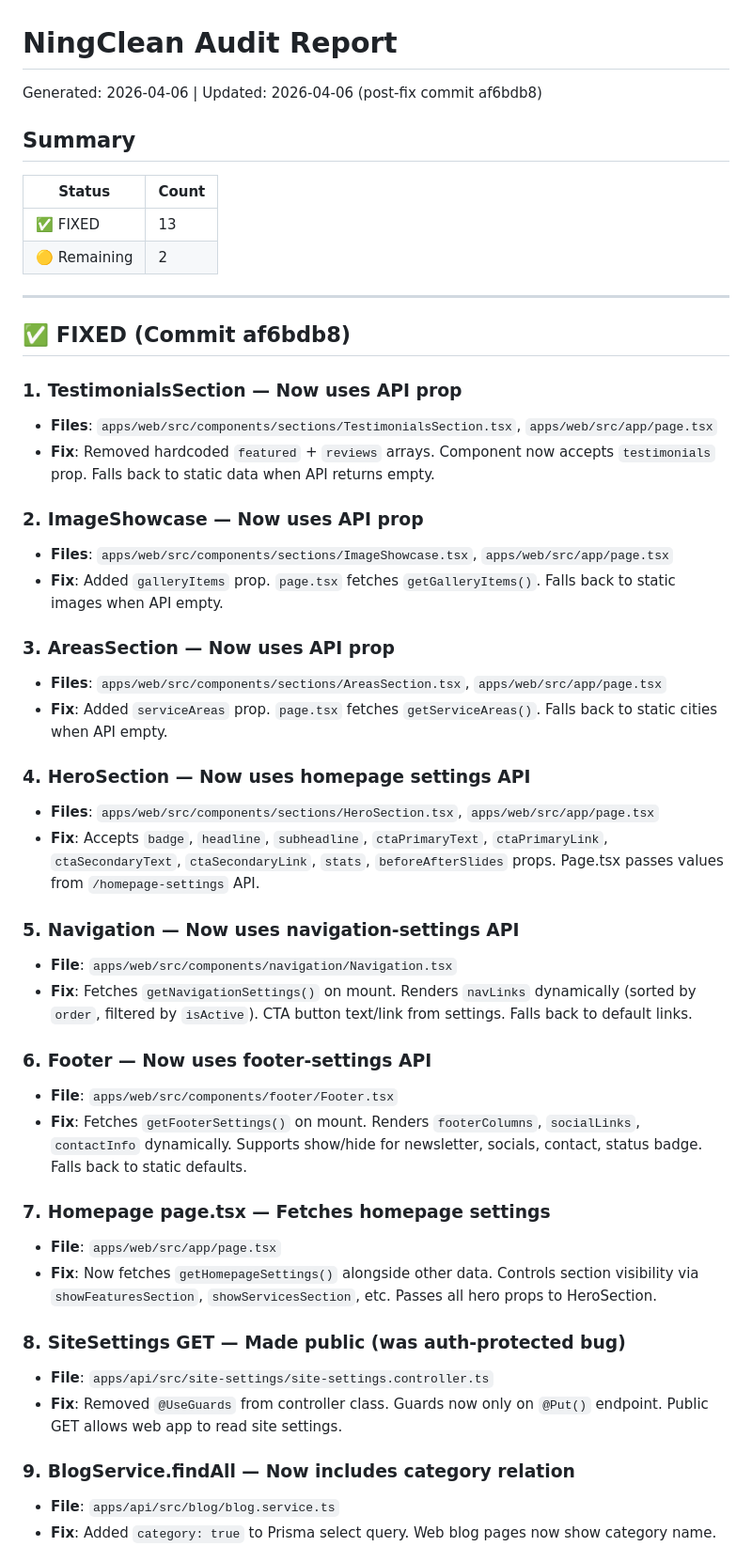
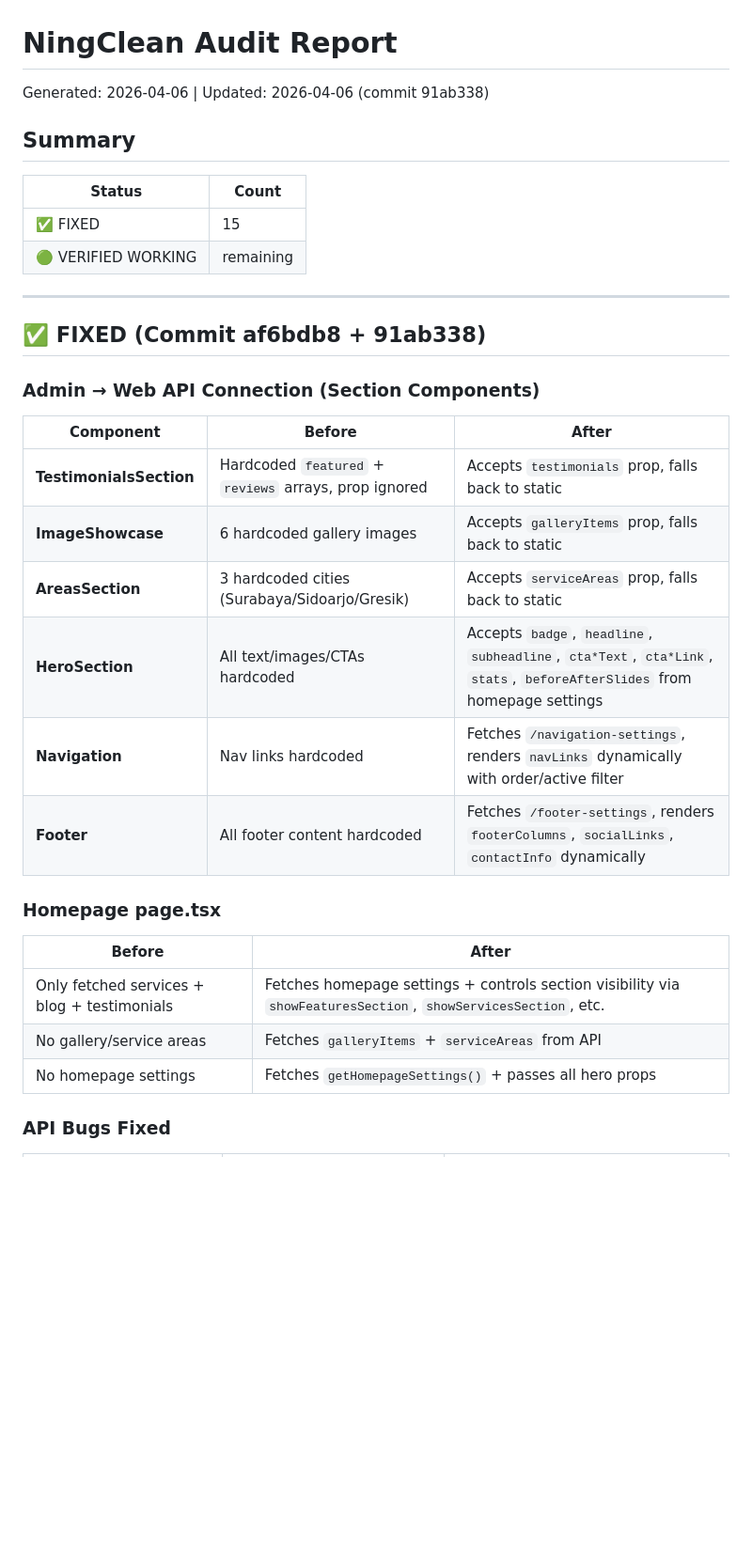
Before and after one commit to gelewog/ningclean, a Markdown page: audit-report.md, the part around one of its changes. Shown at 94% size. Rendered like a GitHub page; blank space fills up the shorter version.

```diff
--- a/audit-report.md
+++ b/audit-report.md
@@ -1,50 +1,35 @@
 # NingClean Audit Report
-Generated: 2026-04-06 | Updated: 2026-04-06 (post-fix commit af6bdb8)
+Generated: 2026-04-06 | Updated: 2026-04-06 (commit 91ab338)
 
 ## Summary
 
 | Status | Count |
 |--------|-------|
-| ✅ FIXED | 13 |
-| 🟡 Remaining | 2 |
+| ✅ FIXED | 15 |
+| 🟢 VERIFIED WORKING | remaining |
 
 ---
 
-## ✅ FIXED (Commit af6bdb8)
+## ✅ FIXED (Commit af6bdb8 + 91ab338)
 
-### 1. TestimonialsSection — Now uses API prop
-- **Files**: `apps/web/src/components/sections/TestimonialsSection.tsx`, `apps/web/src/app/page.tsx`
-- **Fix**: Removed hardcoded `featured` + `reviews` arrays. Component now accepts `testimonials` prop. Falls back to static data when API returns empty.
+### Admin → Web API Connection (Section Components)
 
-### 2. ImageShowcase — Now uses API prop
-- **Files**: `apps/web/src/components/sections/ImageShowcase.tsx`, `apps/web/src/app/page.tsx`
-- **Fix**: Added `galleryItems` prop. `page.tsx` fetches `getGalleryItems()`. Falls back to static images when API empty.
+| Component | Before | After |
+|-----------|--------|-------|
+| **TestimonialsSection** | Hardcoded `featured` + `reviews` arrays, prop ignored | Accepts `testimonials` prop, falls back to static |
+| **ImageShowcase** | 6 hardcoded gallery images | Accepts `galleryItems` prop, falls back to static |
+| **AreasSection** | 3 hardcoded cities (Surabaya/Sidoarjo/Gresik) | Accepts `serviceAreas` prop, falls back to static |
+| **HeroSection** | All text/images/CTAs hardcoded | Accepts `badge`, `headline`, `subheadline`, `cta*Text`, `cta*Link`, `stats`, `beforeAfterSlides` from homepage settings |
+| **Navigation** | Nav links hardcoded | Fetches `/navigation-settings`, renders `navLinks` dynamically with order/active filter |
+| **Footer** | All footer content hardcoded | Fetches `/footer-settings`, renders `footerColumns`, `socialLinks`, `contactInfo` dynamically |
 
-### 3. AreasSection — Now uses API prop
-- **Files**: `apps/web/src/components/sections/AreasSection.tsx`, `apps/web/src/app/page.tsx`
-- **Fix**: Added `serviceAreas` prop. `page.tsx` fetches `getServiceAreas()`. Falls back to static cities when API empty.
+### Homepage page.tsx
 
-### 4. HeroSection — Now uses homepage settings API
-- **Files**: `apps/web/src/components/sections/HeroSection.tsx`, `apps/web/src/app/page.tsx`
-- **Fix**: Accepts `badge`, `headline`, `subheadline`, `ctaPrimaryText`, `ctaPrimaryLink`, `ctaSecondaryText`, `ctaSecondaryLink`, `stats`, `beforeAfterSlides` props. Page.tsx passes values from `/homepage-settings` API.
+| Before | After |
+|--------|-------|
+| Only fetched services + blog + testimonials | Fetches homepage settings + controls section visibility via `showFeaturesSection`, `showServicesSection`, etc. |
+| No gallery/service areas | Fetches `galleryItems` + `serviceAreas` from API |
+| No homepage settings | Fetches `getHomepageSettings()` + passes all hero props |
 
-### 5. Navigation — Now uses navigation-settings API
-- **File**: `apps/web/src/components/navigation/Navigation.tsx`
-- **Fix**: Fetches `getNavigationSettings()` on mount. Renders `navLinks` dynamically (sorted by `order`, filtered by `isActive`). CTA button text/link from settings. Falls back to default links.
+### API Bugs Fixed
 
-### 6. Footer — Now uses footer-settings API
-- **File**: `apps/web/src/components/footer/Footer.tsx`
-- **Fix**: Fetches `getFooterSettings()` on mount. Renders `footerColumns`, `socialLinks`, `contactInfo` dynamically. Supports show/hide for newsletter, socials, contact, status badge. Falls back to static defaults.
-
-### 7. Homepage page.tsx — Fetches homepage settings
-- **File**: `apps/web/src/app/page.tsx`
-- **Fix**: Now fetches `getHomepageSettings()` alongside other data. Controls section visibility via `showFeaturesSection`, `showServicesSection`, etc. Passes all hero props to HeroSection.
-
-### 8. SiteSettings GET — Made public (was auth-protected bug)
-- **File**: `apps/api/src/site-settings/site-settings.controller.ts`
-- **Fix**: Removed `@UseGuards` from controller class. Guards now only on `@Put()` endpoint. Public GET allows web app to read site settings.
-
-### 9. BlogService.findAll — Now includes category relation
-- **File**: `apps/api/src/blog/blog.service.ts`
-- **Fix**: Added `category: true` to Prisma select query. Web blog pages now show category name.
-
```
Also changed, not shown: other parts of audit-report.md (+44 -36 lines).
